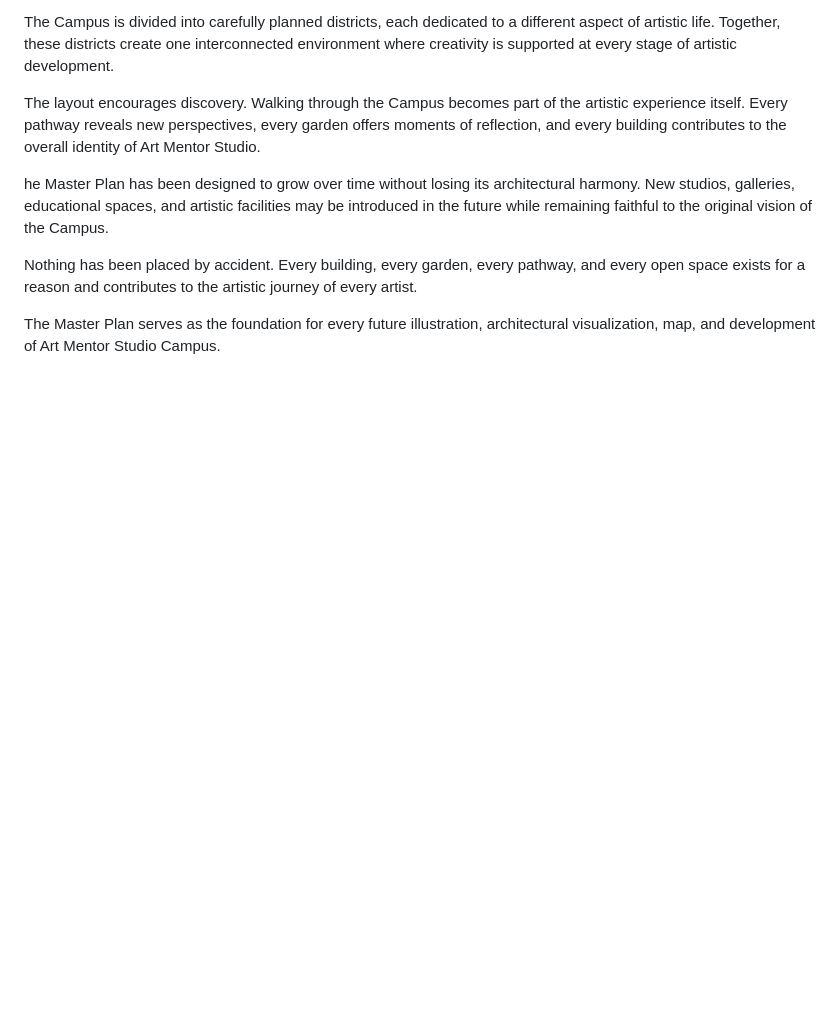
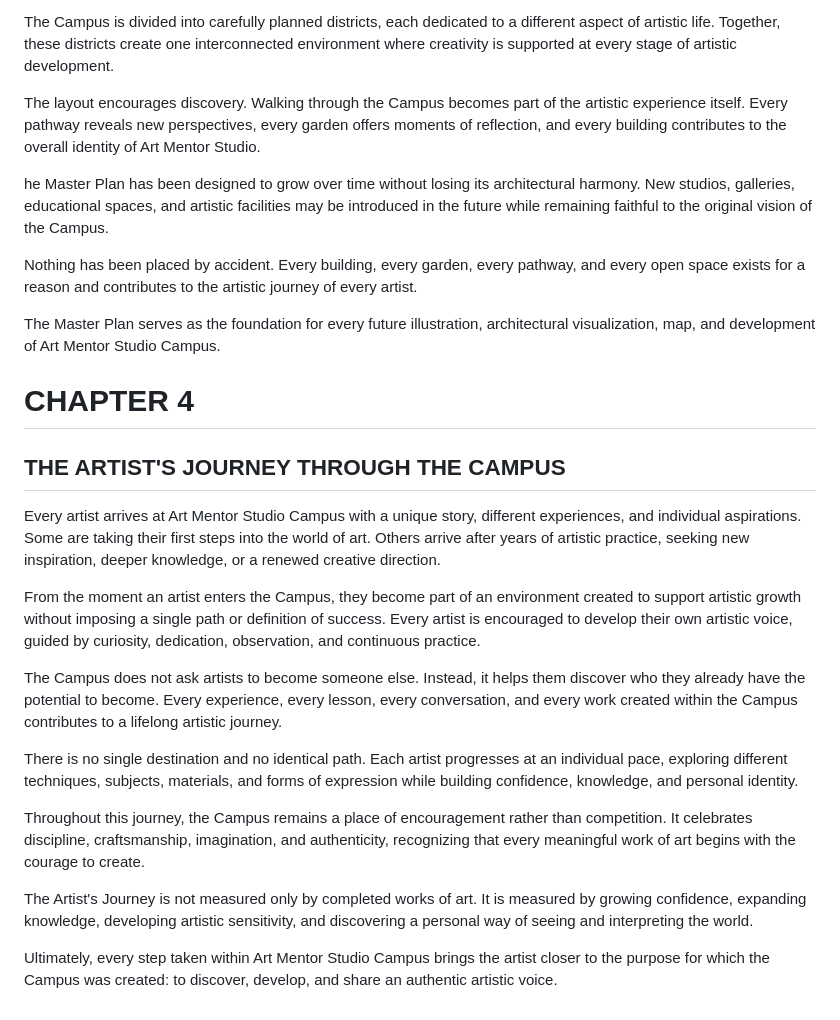
Before and after one commit to dormol/dorota-app, a Markdown page: docs/DESIGN_BIBLE.md, the part around the change. Rendered like a GitHub page; blank space fills up the shorter version.

Commit message:
Add Artist's Journey chapter to Design Bible

```diff
--- a/docs/DESIGN_BIBLE.md
+++ b/docs/DESIGN_BIBLE.md
@@ -73,3 +73,21 @@ he Master Plan has been designed to grow over time without losing its architectu
 Nothing has been placed by accident. Every building, every garden, every pathway, and every open space exists for a reason and contributes to the artistic journey of every artist.
 
 The Master Plan serves as the foundation for every future illustration, architectural visualization, map, and development of Art Mentor Studio Campus.
+
+# CHAPTER 4
+
+## THE ARTIST'S JOURNEY THROUGH THE CAMPUS
+
+Every artist arrives at Art Mentor Studio Campus with a unique story, different experiences, and individual aspirations. Some are taking their first steps into the world of art. Others arrive after years of artistic practice, seeking new inspiration, deeper knowledge, or a renewed creative direction.
+
+From the moment an artist enters the Campus, they become part of an environment created to support artistic growth without imposing a single path or definition of success. Every artist is encouraged to develop their own artistic voice, guided by curiosity, dedication, observation, and continuous practice.
+
+The Campus does not ask artists to become someone else. Instead, it helps them discover who they already have the potential to become. Every experience, every lesson, every conversation, and every work created within the Campus contributes to a lifelong artistic journey.
+
+There is no single destination and no identical path. Each artist progresses at an individual pace, exploring different techniques, subjects, materials, and forms of expression while building confidence, knowledge, and personal identity.
+
+Throughout this journey, the Campus remains a place of encouragement rather than competition. It celebrates discipline, craftsmanship, imagination, and authenticity, recognizing that every meaningful work of art begins with the courage to create.
+
+The Artist's Journey is not measured only by completed works of art. It is measured by growing confidence, expanding knowledge, developing artistic sensitivity, and discovering a personal way of seeing and interpreting the world.
+
+Ultimately, every step taken within Art Mentor Studio Campus brings the artist closer to the purpose for which the Campus was created: to discover, develop, and share an authentic artistic voice.
```
